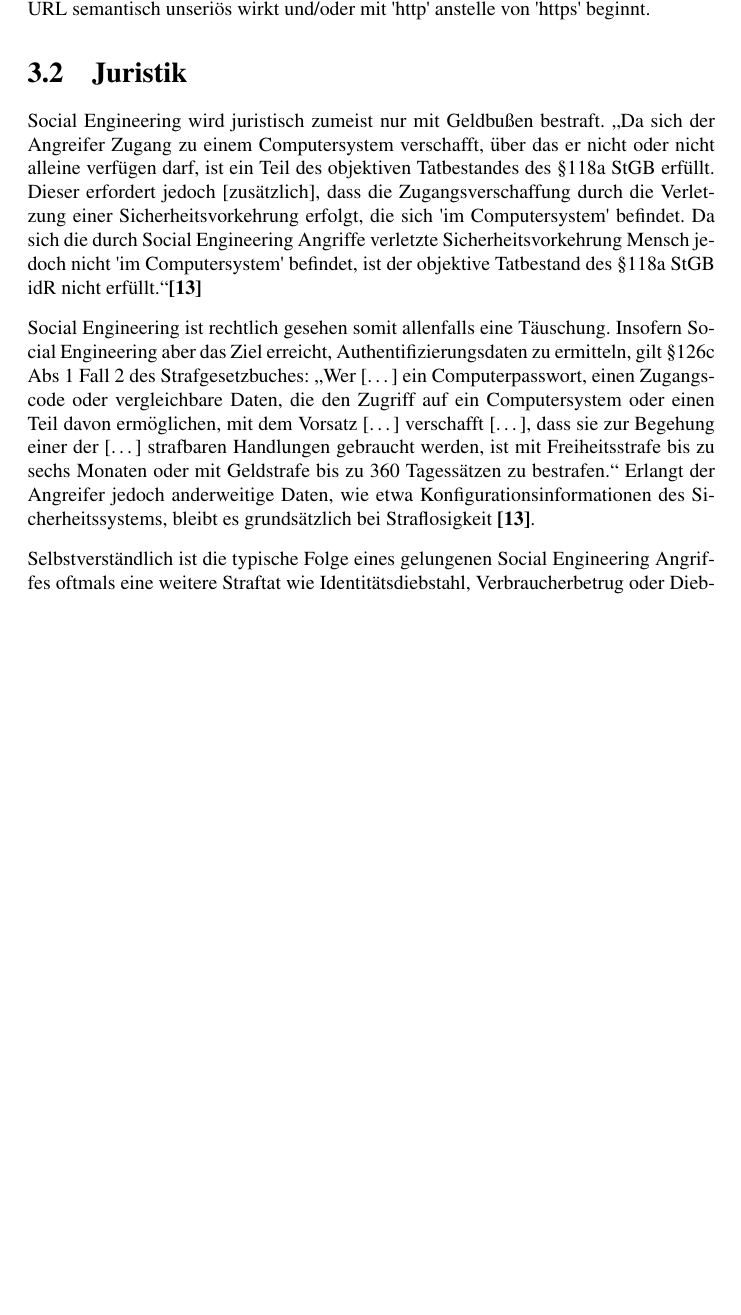
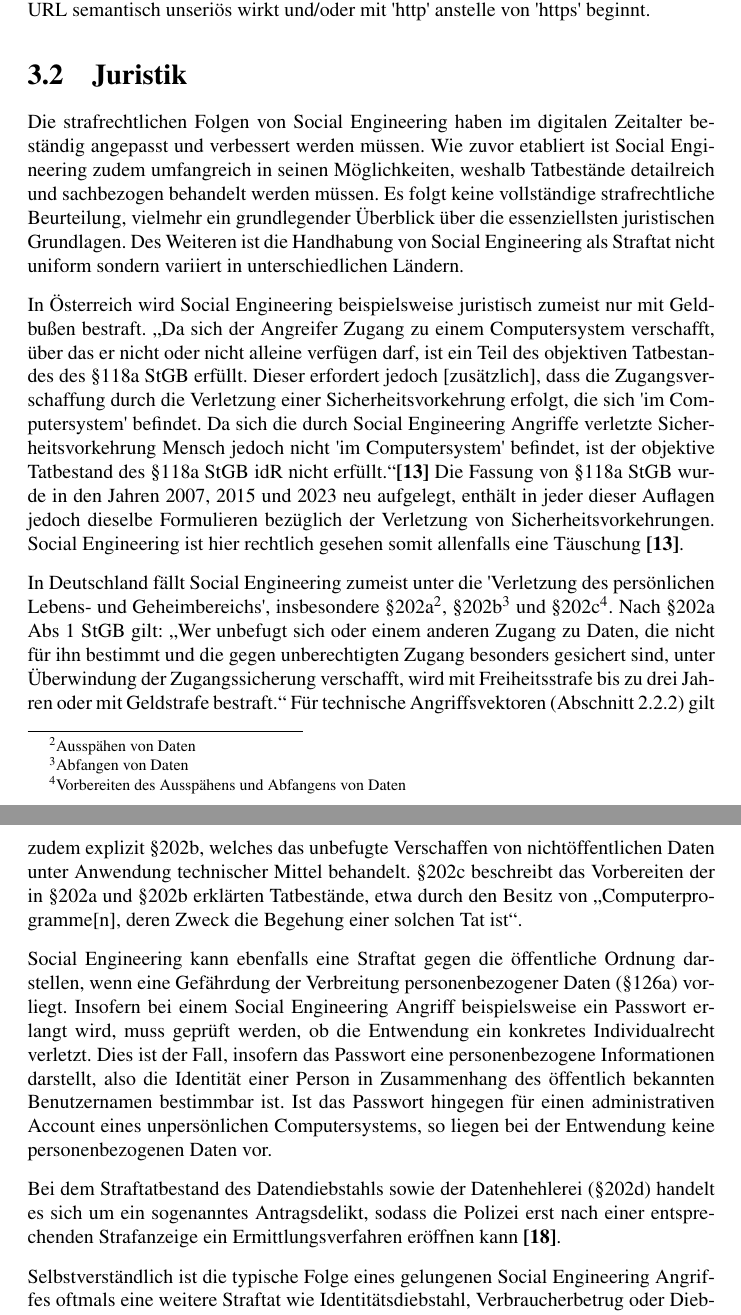
Before and after one commit to SilenZcience/ScientificWork, a LaTeX document (SocialEngineering/Report/SocialEngineeringReport.tex, which reads SocialEngineering/Report/chapter_3.tex, SocialEngineering/Report/preamble.tex): part of page 15 of 24 before the commit and two parts of pages 15 and 16 of 25 after it, the two joined at a grey line, cut so that both start at the same text, the shorter picture padded with empty space. Compiled offline with pdfLaTeX.

Commit message:
juristik

```diff
--- a/SocialEngineering/Report/chapter_3.tex
+++ b/SocialEngineering/Report/chapter_3.tex
@@ -29,19 +29,42 @@ Merkmale, auf die hierbei geachtet werden sollte, sind, ob die URL semantisch un
 
 \section{Juristik}
 
-Social Engineering wird juristisch zumeist nur mit Geldbußen bestraft.
+Die strafrechtlichen Folgen von Social Engineering haben im digitalen Zeitalter beständig angepasst und verbessert werden müssen.
+Wie zuvor etabliert ist Social Engineering zudem umfangreich in seinen Möglichkeiten, weshalb Tatbestände detailreich und sachbezogen behandelt werden müssen.
+Es folgt keine vollständige strafrechtliche Beurteilung, vielmehr ein grundlegender Überblick über die essenziellsten juristischen Grundlagen.
+Des Weiteren ist die Handhabung von Social Engineering als Straftat nicht uniform sondern variiert in unterschiedlichen Ländern.
+
+In Österreich wird Social Engineering beispielsweise juristisch zumeist nur mit Geldbußen bestraft.
 \qq{Da sich der Angreifer Zugang zu einem Computersystem verschafft, über das er nicht oder
 nicht alleine verfügen darf, ist ein Teil des objektiven Tatbestandes des §118a StGB erfüllt.
 Dieser erfordert jedoch [zusätzlich], dass die Zugangsverschaffung durch die Verletzung einer
 Sicherheitsvorkehrung erfolgt, die sich \qqq{im Computersystem} befindet. Da sich die durch
 Social Engineering Angriffe verletzte Sicherheitsvorkehrung Mensch jedoch nicht \qqq{im
 Computersystem} befindet, ist der objektive Tatbestand des §118a StGB idR nicht erfüllt.}\bcite{criminal}
+Die Fassung von §118a StGB wurde in den Jahren 2007, 2015 und 2023 neu aufgelegt, enthält in jeder dieser Auflagen jedoch dieselbe Formulieren bezüglich der Verletzung von Sicherheitsvorkehrungen.
+Social Engineering ist hier rechtlich gesehen somit allenfalls eine Täuschung \bcite{criminal}.
 
-Social Engineering ist rechtlich gesehen somit allenfalls eine Täuschung.
-Insofern Social Engineering aber das Ziel erreicht, Authentifizierungsdaten zu ermitteln, gilt §126c Abs 1 Fall 2 des Strafgesetzbuches:
-\qq{Wer [\dots] ein Computerpasswort, einen Zugangscode oder vergleichbare Daten, die den Zugriff auf ein Computersystem oder einen Teil davon ermöglichen,
-mit dem Vorsatz [\dots] verschafft [\dots], dass sie zur Begehung einer der [\dots] strafbaren Handlungen gebraucht werden, ist mit Freiheitsstrafe bis zu sechs Monaten oder mit Geldstrafe bis zu 360 Tagessätzen zu bestrafen.}
-Erlangt der Angreifer jedoch anderweitige Daten, wie etwa Konfigurationsinformationen des Sicherheitssystems, bleibt es grundsätzlich bei Straflosigkeit \bcite{criminal}.
+In Deutschland fällt Social Engineering zumeist unter die \qqq{Verletzung des persönlichen Lebens- und Geheimbereichs}, insbesondere §202a\footnote{Ausspähen von Daten}, §202b\footnote{Abfangen von Daten} und §202c\footnote{Vorbereiten des Ausspähens und Abfangens von Daten}.
+Nach §202a Abs 1 StGB gilt:
+\qq{Wer unbefugt sich oder einem anderen Zugang zu Daten, die nicht für ihn bestimmt und die gegen unberechtigten Zugang besonders gesichert sind, unter Überwindung der Zugangssicherung verschafft, wird mit Freiheitsstrafe bis zu drei Jahren oder mit Geldstrafe bestraft.}
+Für technische Angriffsvektoren (\autoref{technisch}) gilt zudem explizit §202b, welches das unbefugte Verschaffen von nichtöffentlichen Daten unter Anwendung technischer Mittel behandelt.
+§202c beschreibt das Vorbereiten der in §202a und §202b erklärten Tatbestände, etwa durch den Besitz von \qq{Computerprogramme[n], deren Zweck die Begehung einer solchen Tat ist}.
+
+% Insofern Social Engineering aber das Ziel erreicht, Authentifizierungsdaten zu ermitteln, gilt §126c Abs 1 Fall 2 des Strafgesetzbuches:
+% \qq{Wer [\dots] ein Computerpasswort, einen Zugangscode oder vergleichbare Daten, die den Zugriff auf ein Computersystem oder einen Teil davon ermöglichen,
+% mit dem Vorsatz [\dots] verschafft [\dots], dass sie zur Begehung einer der [\dots] strafbaren Handlungen gebraucht werden, ist mit Freiheitsstrafe bis zu sechs Monaten oder mit Geldstrafe bis zu 360 Tagessätzen zu bestrafen.}
+% Erlangt der Angreifer jedoch anderweitige Daten, wie etwa Konfigurationsinformationen des Sicherheitssystems, bleibt es hierbei grundsätzlich bei Straflosigkeit \bcite{criminal}. % -> Österreich!
+
+Social Engineering kann ebenfalls eine Straftat gegen die öffentliche Ordnung darstellen, wenn eine Gefährdung der Verbreitung personenbezogener Daten (§126a) vorliegt.
+Insofern bei einem Social Engineering Angriff beispielsweise ein Passwort erlangt wird, muss geprüft werden, ob die Entwendung ein konkretes Individualrecht verletzt.
+Dies ist der Fall, insofern das Passwort eine personenbezogene Informationen darstellt, also die Identität einer Person in Zusammenhang des öffentlich bekannten Benutzernamen bestimmbar ist.
+Ist das Passwort hingegen für einen administrativen Account eines unpersönlichen Computersystems, so liegen bei der Entwendung keine personenbezogenen Daten vor.
+% Bezüglich des Individualrechtes des Datenschutzes gilt, dass das Erlangen von personenbezogenen Daten selbst rechtswidrig ist.
+% Dass durch spätere Verwendung derartiger Daten weitere Rechte verletzt werden (können), hat außer Betracht zu bleiben.
+% Das Ermitteln von Passwörtern fällt unter
+
+Bei dem Straftatbestand des Datendiebstahls sowie der Datenhehlerei (§202d) handelt es sich um ein sogenanntes Antragsdelikt, sodass die Polizei erst nach einer entsprechenden Strafanzeige ein Ermittlungsverfahren eröffnen kann \bcite{kotz}.
+
 
 Selbstverständlich ist die typische Folge eines gelungenen Social Engineering Angriffes oftmals eine weitere Straftat wie Identitätsdiebstahl, Verbraucherbetrug oder Diebstahl.
 Diese werden als eigenständige Tatbestände behandelt \bcite{illegal}.
--- a/SocialEngineering/Report/preamble.tex
+++ b/SocialEngineering/Report/preamble.tex
@@ -4,6 +4,7 @@
 
 
 % \usepackage[T1]{fontenc}
+\usepackage[bitstream-charter]{mathdesign}
 \usepackage[ngerman]{babel}
 \usepackage{array}    % table/tabular
 \usepackage{graphicx, float}
@@ -27,7 +28,7 @@
 \renewcommand{\footnoterule}{\vfill\kern -3pt \hrule width 0.4\columnwidth \kern 2.6pt}
 
 \AtBeginDocument{\renewcommand{\abstractname}{Zusammenfassung}}
-\AtBeginDocument{\renewcommand{\contentsname}{Inhalt}}
+\AtBeginDocument{\renewcommand{\contentsname}{INHALT}}
 \AtBeginDocument{\newcommand{\replacechaptername}{Kapitel}}
 \AtBeginDocument{\renewcommand{\chaptername}{\replacechaptername}}
 \AtBeginDocument{\renewcommand{\bibname}{Quellenverzeichnis}}
@@ -38,6 +39,9 @@
 \renewcommand{\subsectionautorefname}{\textit{Untersektion}}
 \renewcommand{\figureautorefname}{\textit{Abbildung}}
 \renewcommand{\tableautorefname}{\textit{Tabelle}}
+
+
+\hfuzz1pt % Don't bother to report over-full boxes if over-edge is < 1pt
 
 
 %%%%%%%%%%%%%%%%%%%%%%%%%%%%%%
@@ -94,8 +98,8 @@
 	  \vspace*{-20\p@}
 	  \begin{tikzpicture}[remember picture, overlay]
 		  \pgftext[right,x=15cm,y=0.2cm]{\color{doc!60}\Huge\sc\bfseries \contentsname};
-		  \draw[fill=doc!60,draw=doc!60] (13.5,-.75) rectangle (20,1);
-		  \clip (13.5,-.75) rectangle (20,1);
+		  \draw[fill=doc!60,draw=doc!60] (13.28,-.60) rectangle (20,1);
+		  \clip (13.28,-.60) rectangle (20,1);
 		  \pgftext[right,x=15cm,y=0.2cm]{\color{white}\Huge\sc\bfseries \contentsname};
 	  \end{tikzpicture}}
 	\@starttoc{toc}}
```
Also changed, not shown: SocialEngineering/Report/chapter_1.tex (+1 -1 lines), SocialEngineering/Report/chapter_2.tex (+1 -0 lines), SocialEngineering/Report/references.bib (+9 -4 lines), SocialEngineering/Report/SocialEngineeringReport.pdf.
